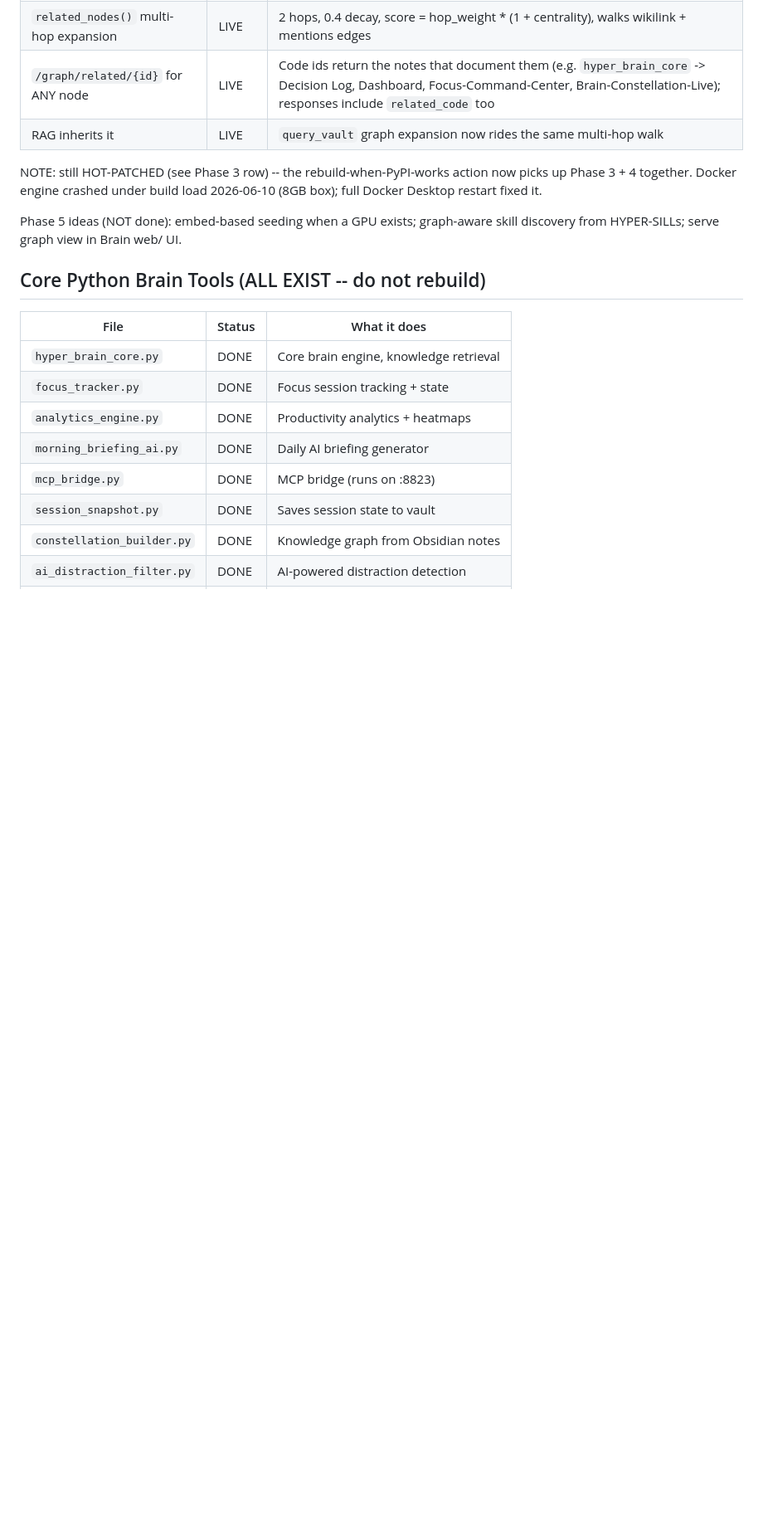
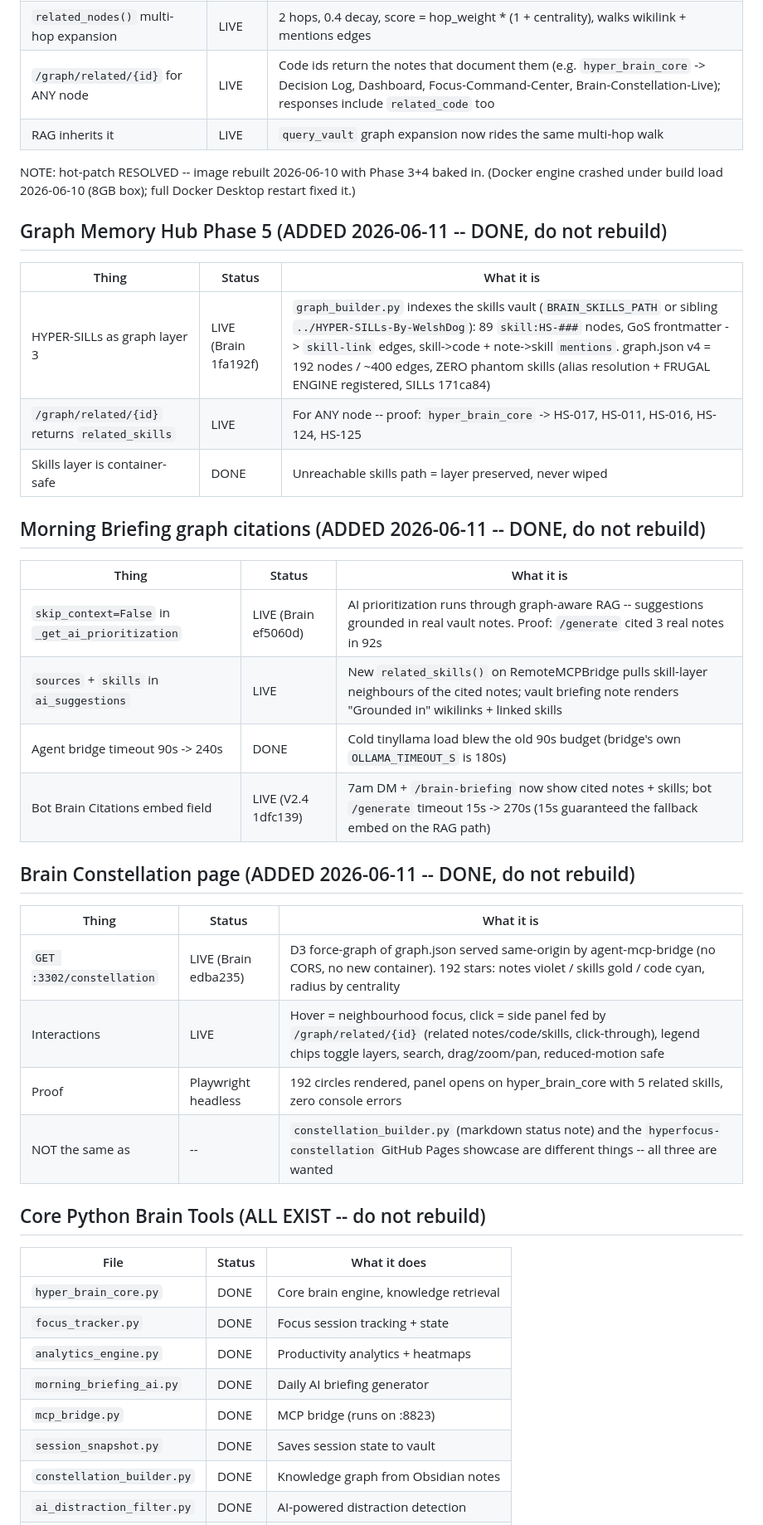
Before and after one commit to welshDog/BROski-Obsidian-Brain-for-HyperFocus-z0ne, a Markdown page: WHATS_DONE.md, the part around one of its changes. Shown at 83% size. Rendered like a GitHub page; blank space fills up the shorter version.

Commit message:
docs: record Phase 5, briefing graph citations + constellation page in WHATS_DONE
Also resolves two stale entries: the Phase 3 "container is HOT-PATCHED"
warning (image rebuilt 2026-06-10 + 2026-06-11) and the "Phase 5 ideas
(NOT done)" note (skills layer + graph view both shipped).

Co-Authored-By: Claude Fable 5 <noreply@anthropic.com>

```diff
--- a/WHATS_DONE.md
+++ b/WHATS_DONE.md
@@ -46,9 +46,33 @@
 | `/graph/related/{id}` for ANY node | LIVE | Code ids return the notes that document them (e.g. `hyper_brain_core` -> Decision Log, Dashboard, Focus-Command-Center, Brain-Constellation-Live); responses include `related_code` too |
 | RAG inherits it | LIVE | `query_vault` graph expansion now rides the same multi-hop walk |
 
-NOTE: still HOT-PATCHED (see Phase 3 row) -- the rebuild-when-PyPI-works action now picks up Phase 3 + 4 together. Docker engine crashed under build load 2026-06-10 (8GB box); full Docker Desktop restart fixed it.
+NOTE: hot-patch RESOLVED -- image rebuilt 2026-06-10 with Phase 3+4 baked in. (Docker engine crashed under build load 2026-06-10 (8GB box); full Docker Desktop restart fixed it.)
 
-Phase 5 ideas (NOT done): embed-based seeding when a GPU exists; graph-aware skill discovery from HYPER-SILLs; serve graph view in Brain web/ UI.
+## Graph Memory Hub Phase 5 (ADDED 2026-06-11 -- DONE, do not rebuild)
+
+| Thing | Status | What it is |
+|---|---|---|
+| HYPER-SILLs as graph layer 3 | LIVE (Brain 1fa192f) | `graph_builder.py` indexes the skills vault (`BRAIN_SKILLS_PATH` or sibling `../HYPER-SILLs-By-WelshDog`): 89 `skill:HS-###` nodes, GoS frontmatter -> `skill-link` edges, skill->code + note->skill `mentions`. graph.json v4 = 192 nodes / ~400 edges, ZERO phantom skills (alias resolution + FRUGAL ENGINE registered, SILLs 171ca84) |
+| `/graph/related/{id}` returns `related_skills` | LIVE | For ANY node -- proof: `hyper_brain_core` -> HS-017, HS-011, HS-016, HS-124, HS-125 |
+| Skills layer is container-safe | DONE | Unreachable skills path = layer preserved, never wiped |
+
+## Morning Briefing graph citations (ADDED 2026-06-11 -- DONE, do not rebuild)
+
+| Thing | Status | What it is |
+|---|---|---|
+| `skip_context=False` in `_get_ai_prioritization` | LIVE (Brain ef5060d) | AI prioritization runs through graph-aware RAG -- suggestions grounded in real vault notes. Proof: `/generate` cited 3 real notes in 92s |
+| `sources` + `skills` in `ai_suggestions` | LIVE | New `related_skills()` on RemoteMCPBridge pulls skill-layer neighbours of the cited notes; vault briefing note renders "Grounded in" wikilinks + linked skills |
+| Agent bridge timeout 90s -> 240s | DONE | Cold tinyllama load blew the old 90s budget (bridge's own `OLLAMA_TIMEOUT_S` is 180s) |
+| Bot Brain Citations embed field | LIVE (V2.4 1dfc139) | 7am DM + `/brain-briefing` now show cited notes + skills; bot `/generate` timeout 15s -> 270s (15s guaranteed the fallback embed on the RAG path) |
+
+## Brain Constellation page (ADDED 2026-06-11 -- DONE, do not rebuild)
+
+| Thing | Status | What it is |
+|---|---|---|
+| `GET :3302/constellation` | LIVE (Brain edba235) | D3 force-graph of graph.json served same-origin by agent-mcp-bridge (no CORS, no new container). 192 stars: notes violet / skills gold / code cyan, radius by centrality |
+| Interactions | LIVE | Hover = neighbourhood focus, click = side panel fed by `/graph/related/{id}` (related notes/code/skills, click-through), legend chips toggle layers, search, drag/zoom/pan, reduced-motion safe |
+| Proof | Playwright headless | 192 circles rendered, panel opens on hyper_brain_core with 5 related skills, zero console errors |
+| NOT the same as | -- | `constellation_builder.py` (markdown status note) and the `hyperfocus-constellation` GitHub Pages showcase are different things -- all three are wanted |
 
 ## Core Python Brain Tools (ALL EXIST -- do not rebuild)
 
```
Also changed, not shown: other parts of WHATS_DONE.md (+2 -2 lines).
